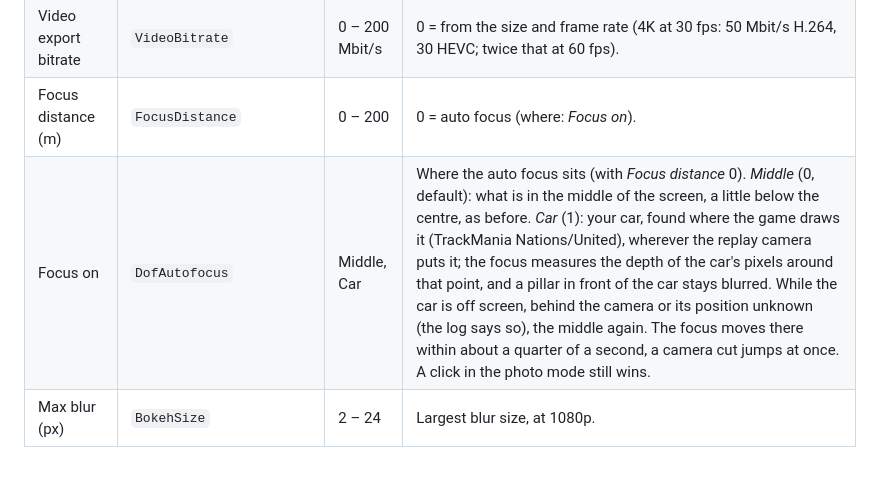
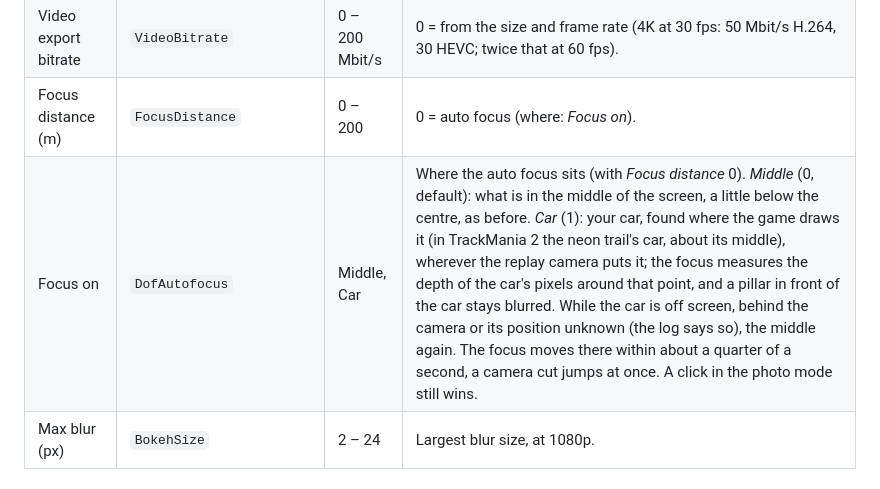
Before and after one commit to cheatoskar/TM-Vibrant-Shaders, a Markdown page: docs/settings.md, the part around the change. Rendered like a GitHub page.

Commit message:
Settings doc: Focus on Car works in TrackMania 2 too
Co-Authored-By: Claude Opus 5.5 <noreply@anthropic.com>

```diff
--- a/docs/settings.md
+++ b/docs/settings.md
@@ -194,7 +194,7 @@ Range is the slider range. Key is the name in `settings.ini` and in preset files
 | Video export file | `VideoCodec` | 0 – 2 | 1 (default): the replay editor's *Shoot video* writes an MP4 with H.264, 2: HEVC (H.265), both with the sound as AAC, next to the game's file (same name, `.mp4`, in `Documents\TrackMania\Video`). The graphics card encodes when its driver offers it (NVIDIA, AMD, Intel), else Windows' own encoder; no codec dialog, nothing to install. 0: the game's AVI with its codec list, as before. If Windows can't encode, the game's AVI is written instead (the log says why). |
 | Video export bitrate | `VideoBitrate` | 0 – 200 Mbit/s | 0 = from the size and frame rate (4K at 30 fps: 50 Mbit/s H.264, 30 HEVC; twice that at 60 fps). |
 | Focus distance (m) | `FocusDistance` | 0 – 200 | 0 = auto focus (where: *Focus on*). |
-| Focus on | `DofAutofocus` | Middle, Car | Where the auto focus sits (with *Focus distance* 0). *Middle* (0, default): what is in the middle of the screen, a little below the centre, as before. *Car* (1): your car, found where the game draws it (TrackMania Nations/United), wherever the replay camera puts it; the focus measures the depth of the car's pixels around that point, and a pillar in front of the car stays blurred. While the car is off screen, behind the camera or its position unknown (the log says so), the middle again. The focus moves there within about a quarter of a second, a camera cut jumps at once. A click in the photo mode still wins. |
+| Focus on | `DofAutofocus` | Middle, Car | Where the auto focus sits (with *Focus distance* 0). *Middle* (0, default): what is in the middle of the screen, a little below the centre, as before. *Car* (1): your car, found where the game draws it (in TrackMania 2 the neon trail's car, about its middle), wherever the replay camera puts it; the focus measures the depth of the car's pixels around that point, and a pillar in front of the car stays blurred. While the car is off screen, behind the camera or its position unknown (the log says so), the middle again. The focus moves there within about a quarter of a second, a camera cut jumps at once. A click in the photo mode still wins. |
 | Max blur (px) | `BokehSize` | 2 – 24 | Largest blur size, at 1080p. |
 
 ### Neon trail
```
